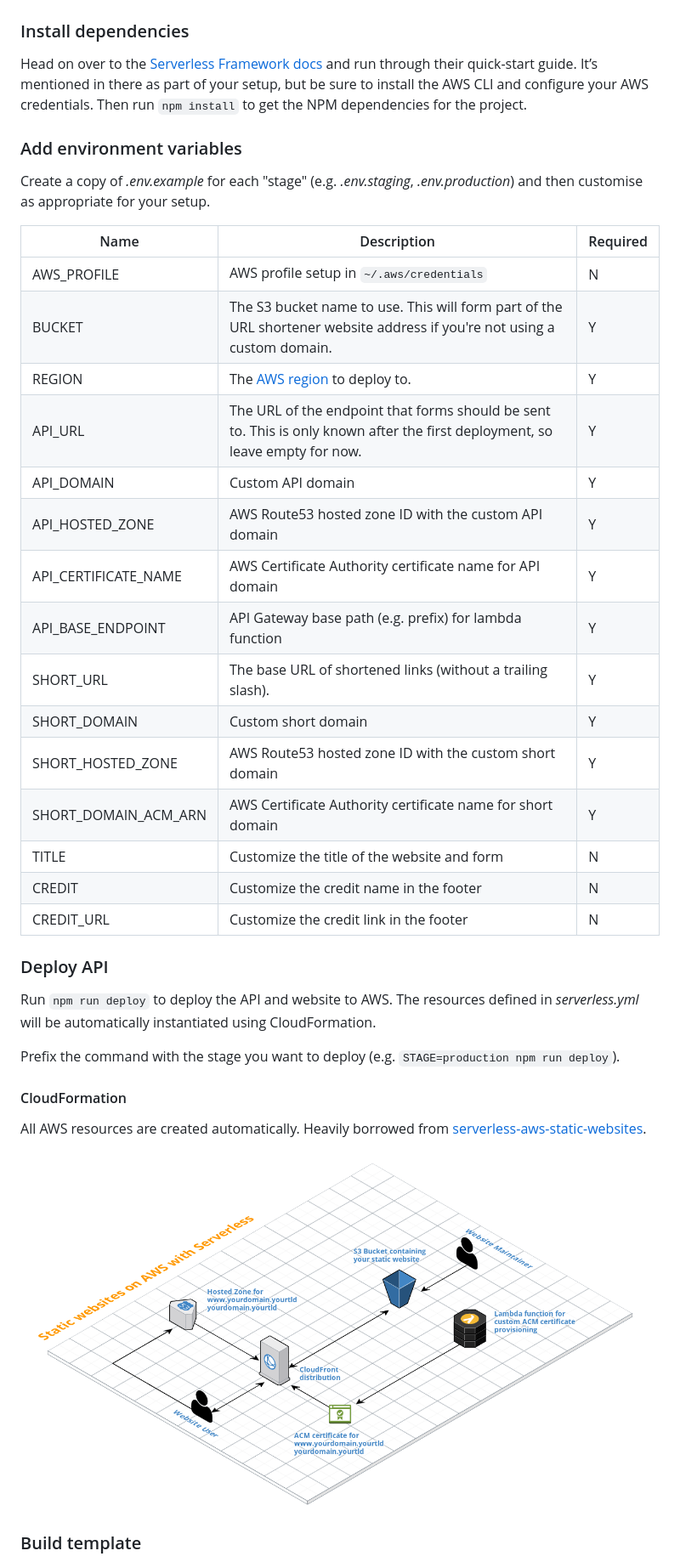
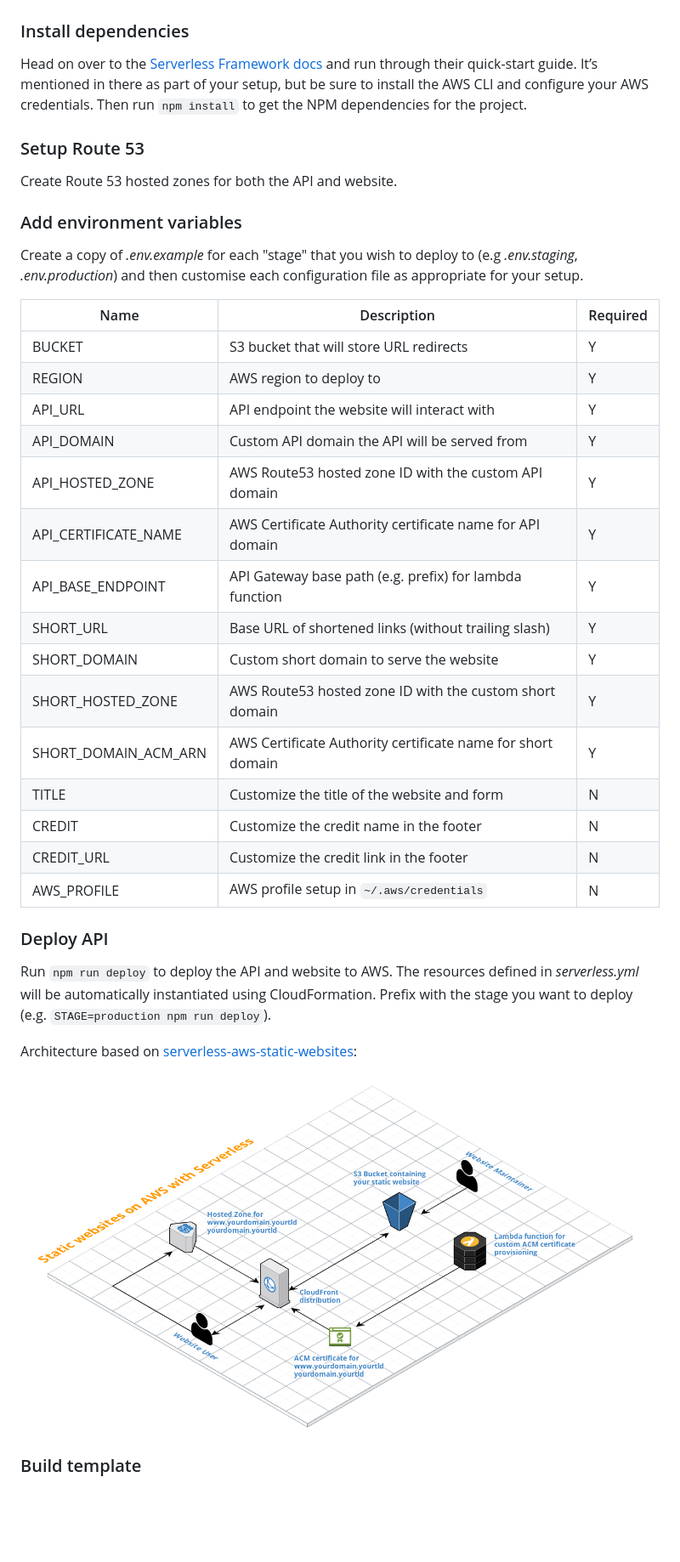
Before and after one commit to danielireson/serverless-url-shortener, a Markdown page: README.md, the part around the change printed below. Shown: that part at 85% size. Drawn GitHub-style; pictures changed too: architecture.png (deleted), readme-architecture.png (added); blank space fills up the shorter version.

```diff
--- a/README.md
+++ b/README.md
@@ -10,39 +10,39 @@ A lightweight URL shortener built with the Serverless Framework using AWS Lambda
 
 Head on over to the [Serverless Framework docs](https://medium.com/r/?url=https%3A%2F%2Fserverless.com%2Fframework%2Fdocs%2Fproviders%2Faws%2Fguide%2Fquick-start%2F) and run through their quick-start guide. It’s mentioned in there as part of your setup, but be sure to install the AWS CLI and configure your AWS credentials. Then run `npm install` to get the NPM dependencies for the project.
 
+### Setup Route 53
+
+Create Route 53 hosted zones for both the API and website.
+
 ### Add environment variables
 
-Create a copy of _.env.example_ for each "stage" (e.g. _.env.staging_, _.env.production_) and then customise as appropriate for your setup.
+Create a copy of _.env.example_ for each "stage" that you wish to deploy to (e.g _.env.staging_, _.env.production_) and then customise each configuration file as appropriate for your setup.
 
-| Name                 | Description                                                                                                                  | Required |
-| -------------------- | ---------------------------------------------------------------------------------------------------------------------------- | -------- |
-| AWS_PROFILE          | AWS profile setup in `~/.aws/credentials`                                                                                    | N        |
-| BUCKET               | The S3 bucket name to use. This will form part of the URL shortener website address if you're not using a custom domain.     | Y        |
-| REGION               | The [AWS region](http://docs.aws.amazon.com/AWSEC2/latest/UserGuide/using-regions-availability-zones.html) to deploy to.     | Y        |
-| API_URL              | The URL of the endpoint that forms should be sent to. This is only known after the first deployment, so leave empty for now. | Y        |
-| API_DOMAIN           | Custom API domain                                                                                                            | Y        |
-| API_HOSTED_ZONE      | AWS Route53 hosted zone ID with the custom API domain                                                                        | Y        |
-| API_CERTIFICATE_NAME | AWS Certificate Authority certificate name for API domain                                                                    | Y        |
-| API_BASE_ENDPOINT    | API Gateway base path (e.g. prefix) for lambda function                                                                      | Y        |
-| SHORT_URL            | The base URL of shortened links (without a trailing slash).                                                                  | Y        |
-| SHORT_DOMAIN         | Custom short domain                                                                                                          | Y        |
-| SHORT_HOSTED_ZONE    | AWS Route53 hosted zone ID with the custom short domain                                                                      | Y        |
-| SHORT_DOMAIN_ACM_ARN | AWS Certificate Authority certificate name for short domain                                                                  | Y        |
-| TITLE                | Customize the title of the website and form                                                                                  | N        |
-| CREDIT               | Customize the credit name in the footer                                                                                      | N        |
-| CREDIT_URL           | Customize the credit link in the footer                                                                                      | N        |
+| Name                 | Description                                                  | Required |
+| -------------------- | ------------------------------------------------------------ | -------- |
+| BUCKET               | S3 bucket that will store URL redirects                      | Y        |
+| REGION               | AWS region to deploy to                                      | Y        |
+| API_URL              | API endpoint the website will interact with                  | Y        |
+| API_DOMAIN           | Custom API domain the API will be served from                | Y        |
+| API_HOSTED_ZONE      | AWS Route53 hosted zone ID with the custom API domain        | Y        |
+| API_CERTIFICATE_NAME | AWS Certificate Authority certificate name for API domain    | Y        |
+| API_BASE_ENDPOINT    | API Gateway base path (e.g. prefix) for lambda function      | Y        |
+| SHORT_URL            | Base URL of shortened links (without trailing slash)         | Y        |
+| SHORT_DOMAIN         | Custom short domain to serve the website                     | Y        |
+| SHORT_HOSTED_ZONE    | AWS Route53 hosted zone ID with the custom short domain      | Y        |
+| SHORT_DOMAIN_ACM_ARN | AWS Certificate Authority certificate name for short domain  | Y        |
+| TITLE                | Customize the title of the website and form                  | N        |
+| CREDIT               | Customize the credit name in the footer                      | N        |
+| CREDIT_URL           | Customize the credit link in the footer                      | N        |
+| AWS_PROFILE          | AWS profile setup in `~/.aws/credentials`                    | N        |
 
 ### Deploy API
 
-Run `npm run deploy` to deploy the API and website to AWS. The resources defined in _serverless.yml_ will be automatically instantiated using CloudFormation.
+Run `npm run deploy` to deploy the API and website to AWS. The resources defined in _serverless.yml_ will be automatically instantiated using CloudFormation. Prefix with the stage you want to deploy (e.g. `STAGE=production npm run deploy`).
 
-Prefix the command with the stage you want to deploy (e.g. `STAGE=production npm run deploy`).
+Architecture based on [serverless-aws-static-websites](https://github.com/tobilg/serverless-aws-static-websites):
 
-#### CloudFormation
-
-All AWS resources are created automatically. Heavily borrowed from [serverless-aws-static-websites](https://github.com/tobilg/serverless-aws-static-websites).
-
-![architecture.png](./architecture.png)
+![Architecture](./readme-architecture.png)
 
 ### Build template
 
```
Also changed, not shown: other parts of README.md (+2 -2 lines).
